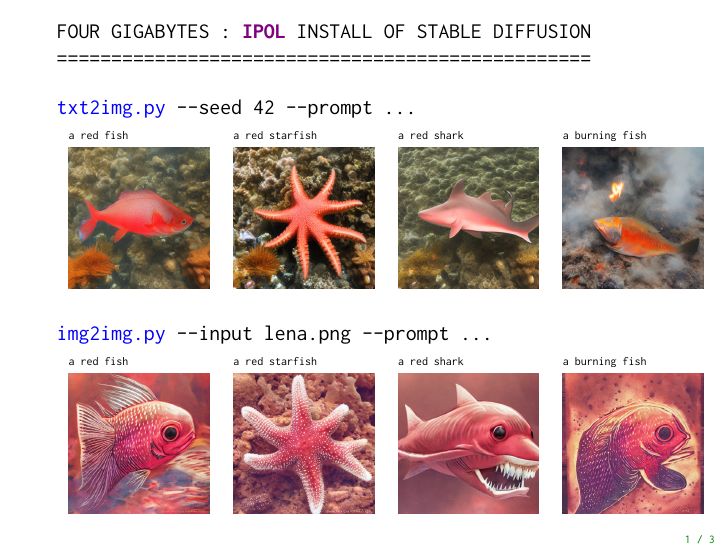
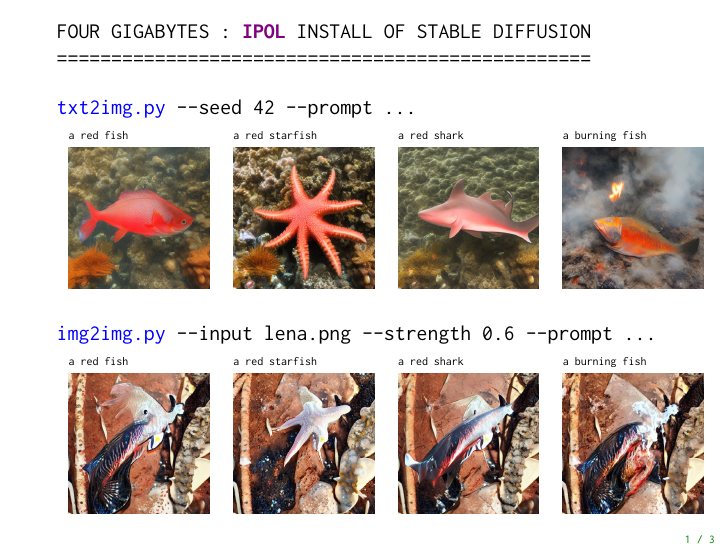
Before and after one commit to mnhrdt/quatre-gigaoctets, LaTeX slides (doc/p.tex): page 1 of 3. Compiled offline with pdfLaTeX.

Commit message:
add better lenas

```diff
--- a/doc/p.tex
+++ b/doc/p.tex
@@ -75,16 +75,16 @@ FOUR GIGABYTES : {\color{violet}\bf IPOL} INSTALL OF STABLE DIFFUSION
 
 \vfill
 
-{\tt {\color{blue}img2img.py} --input lena.png --prompt ...}\\
+{\tt {\color{blue}img2img.py} --input lena.png --strength 0.6 --prompt ...}\\
 \begin{tabular}{llll}
 	\tiny\tt a red fish &
 	\tiny\tt a red starfish &
 	\tiny\tt a red shark &
 	\tiny\tt a burning fish\\
-	\includegraphics[width=0.23\linewidth]{f/lena_fish.png} &
-	\includegraphics[width=0.23\linewidth]{f/lena_starfish.png} &
-	\includegraphics[width=0.23\linewidth]{f/lena_shark.png} &
-	\includegraphics[width=0.23\linewidth]{f/lena_burning_fish.png} \\
+	\includegraphics[width=0.23\linewidth]{f/lena_red_fish_06.png} &
+	\includegraphics[width=0.23\linewidth]{f/lena_red_starfish_06.png} &
+	\includegraphics[width=0.23\linewidth]{f/lena_red_shark_06.png} &
+	\includegraphics[width=0.23\linewidth]{f/lena_burning_fish_06.png} \\
 \end{tabular}
 
 \end{frame}
```
Also changed, not shown: doc/f/lena.png (added), doc/f/lena_burning_fish_06.png (added), doc/f/lena_red_fish_04.png (added), doc/f/lena_red_fish_06.png (added), doc/f/lena_red_shark_06.png (added), doc/f/lena_red_starfish_06.png (added).
